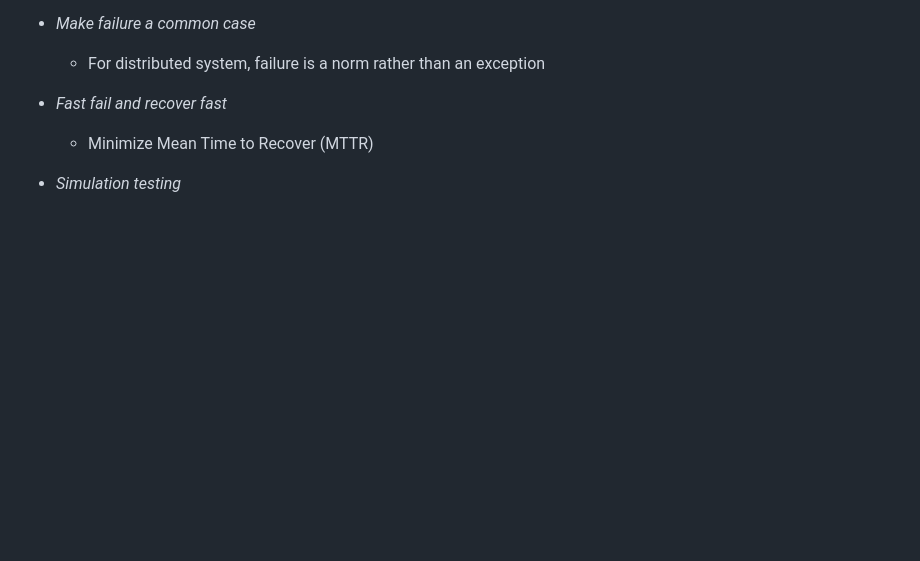
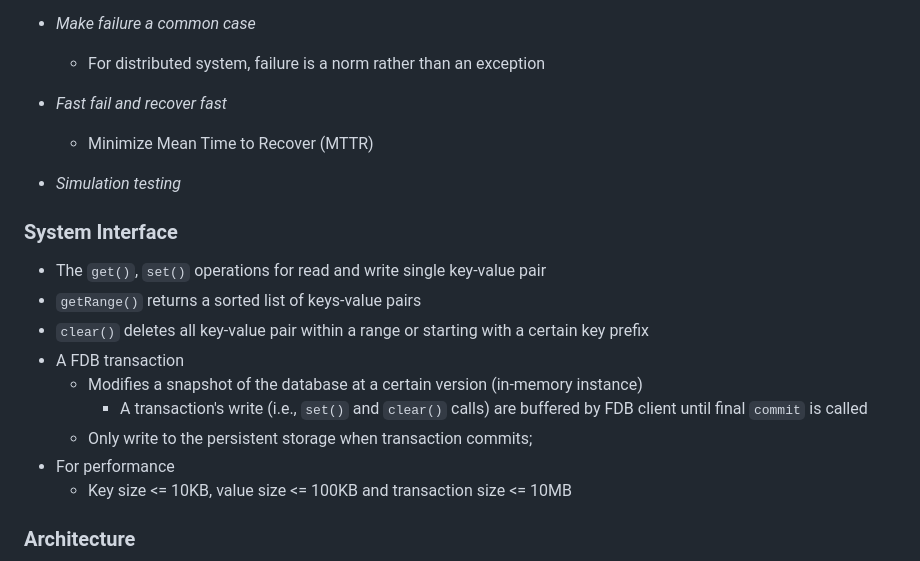
Before and after one commit to souraavv/whitepapers-and-books, a Markdown page: whitepapers/apple-foundation-db.md, the part around the change printed below. Rendered like a GitHub page; blank space fills up the shorter version.

Commit message:
FoundationDB: SystemInterface,Architecture

```diff
--- a/whitepapers/apple-foundation-db.md
+++ b/whitepapers/apple-foundation-db.md
@@ -102,3 +104,17 @@ Author: J Zhou, Published @ SIGMOD'21
 - *Fast fail and recover fast*
   - Minimize Mean Time to Recover (MTTR)
 - *Simulation testing*
+
+### System Interface
+- The `get()`, `set()` operations for read and write single key-value pair
+- `getRange()` returns a sorted list of keys-value pairs
+- `clear()` deletes all key-value pair within a range or starting with a certain key prefix
+- A FDB transaction
+  - Modifies a snapshot of the database at a certain version (in-memory instance)
+    - A transaction's write (i.e., `set()` and `clear()` calls) are buffered by FDB client until final `commit` is called
+  - Only write to the persistent storage when transaction commits;
+- For performance
+  - Key size <= 10KB, value size <= 100KB and transaction size <= 10MB
+
+### Architecture
+
```
Also changed, not shown: other parts of whitepapers/apple-foundation-db.md (+40 -0 lines), whitepapers/images/foundation-db/foundationdb-architecture.jpg (added).
